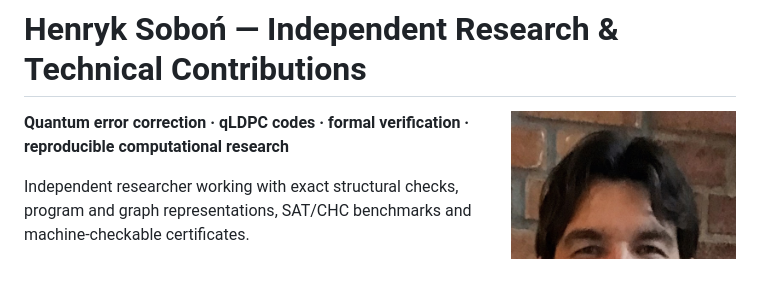
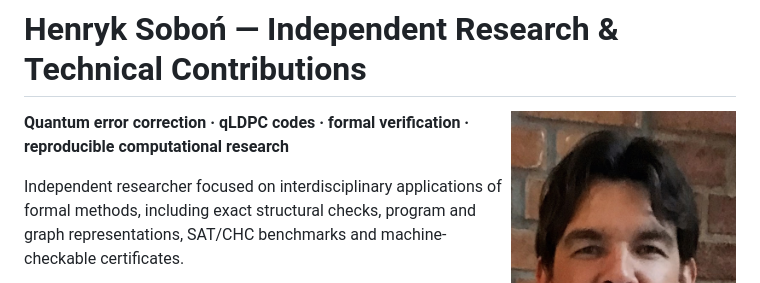
Before and after one commit to henryksobon300-code/my-work-henryk-sobon, a Markdown page: README.md, the part around the change. Rendered like a GitHub page.

Commit message:
Clarify interdisciplinary formal-methods research focus

```diff
--- a/README.md
+++ b/README.md
@@ -4,7 +4,7 @@
 
 **Quantum error correction · qLDPC codes · formal verification · reproducible computational research**
 
-Independent researcher working with exact structural checks, program and graph representations, SAT/CHC benchmarks and machine-checkable certificates.
+Independent researcher focused on interdisciplinary applications of formal methods, including exact structural checks, program and graph representations, SAT/CHC benchmarks and machine-checkable certificates.
 
 I try to make each public claim inspectable: a specific problem, evidence, a verifier where possible, the external review status, and the limits of the result. These are technical contributions and research experiments, not a claim of formal academic affiliation or a comprehensive new theory.
 
```
